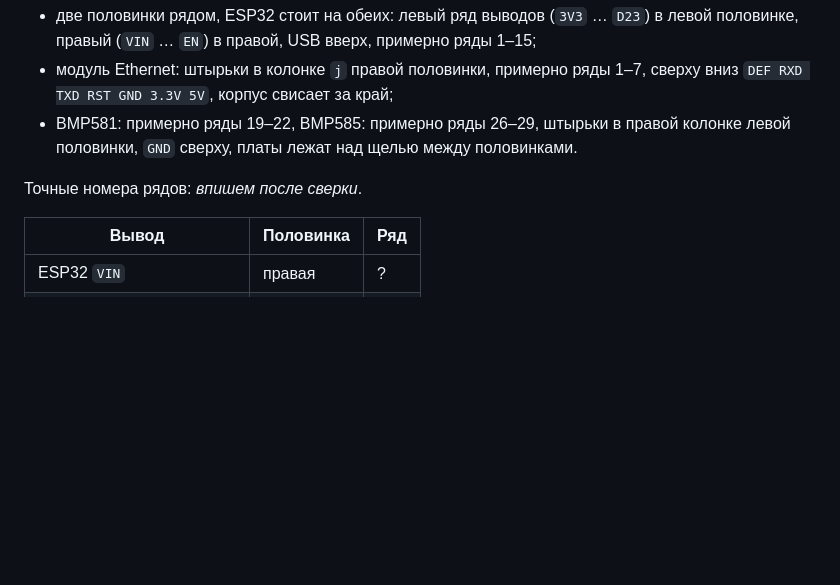
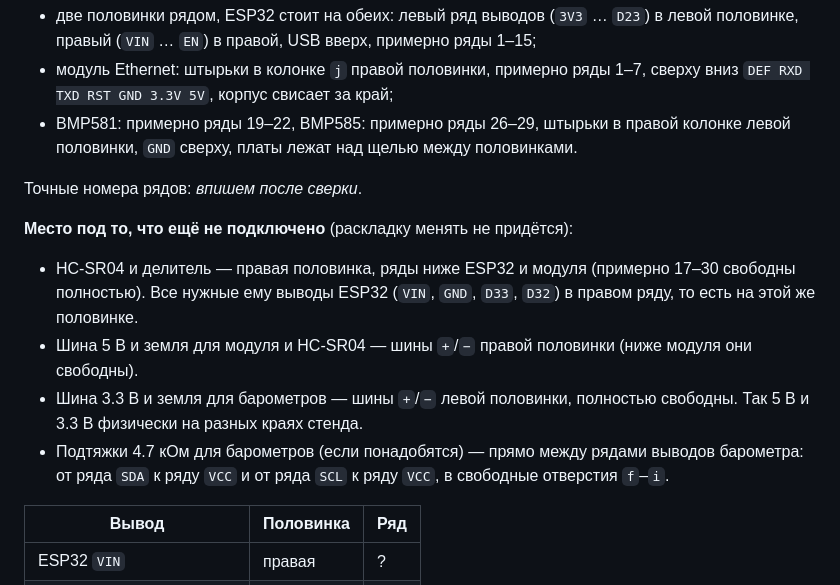
Before and after one commit to yarikbrat/esp-test, a Markdown page: docs/wiring.md, the part around the change. GitHub-like rendering; blank space fills up the shorter version.

Commit message:
Reserve breadboard space for HC-SR04, divider and I2C pull-ups
Co-Authored-By: Claude Opus 5.5 (1M context) <noreply@anthropic.com>

```diff
--- a/docs/wiring.md
+++ b/docs/wiring.md
@@ -271,6 +271,15 @@ BMP585 = 0x51, сверим на железе) и так проверяет, ч
 
 Точные номера рядов: _впишем после сверки_.
 
+**Место под то, что ещё не подключено** (раскладку менять не придётся):
+- HC-SR04 и делитель — правая половинка, ряды ниже ESP32 и модуля (примерно 17–30 свободны полностью).
+  Все нужные ему выводы ESP32 (`VIN`, `GND`, `D33`, `D32`) в правом ряду, то есть на этой же половинке.
+- Шина 5 В и земля для модуля и HC-SR04 — шины `+`/`−` правой половинки (ниже модуля они свободны).
+- Шина 3.3 В и земля для барометров — шины `+`/`−` левой половинки, полностью свободны.
+  Так 5 В и 3.3 В физически на разных краях стенда.
+- Подтяжки 4.7 кОм для барометров (если понадобятся) — прямо между рядами выводов барометра:
+  от ряда `SDA` к ряду `VCC` и от ряда `SCL` к ряду `VCC`, в свободные отверстия `f`–`i`.
+
 | Вывод | Половинка | Ряд |
 |---|---|---|
 | ESP32 `VIN` | правая | ? |
```
